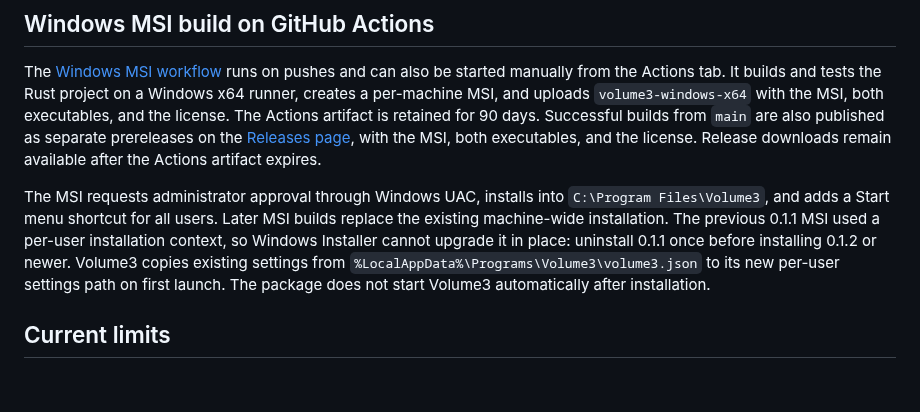
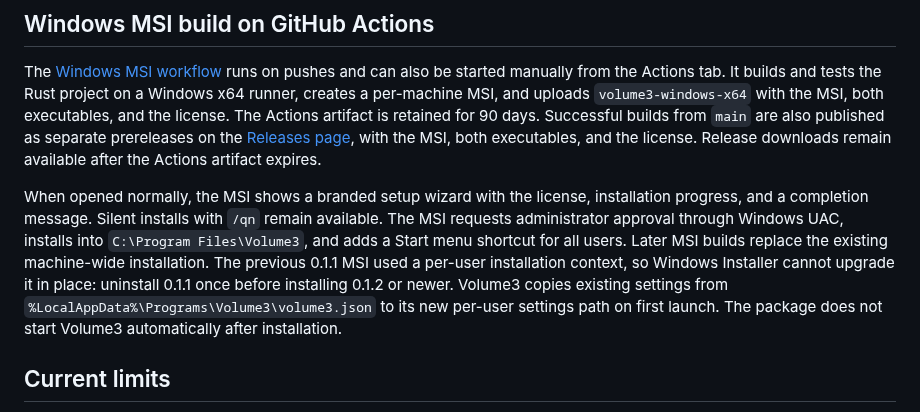
Before and after one commit to slavonkanarov/Volume3, a Markdown page: README.md, the part around the change. GitHub-like rendering; blank space fills up the shorter version.

Commit message:
Show branded MSI setup wizard

```diff
--- a/README.md
+++ b/README.md
@@ -27,7 +27,7 @@ Portable builds store settings in `volume3.json` beside the executable. MSI inst
 
 The [Windows MSI workflow](.github/workflows/windows-msi.yml) runs on pushes and can also be started manually from the Actions tab. It builds and tests the Rust project on a Windows x64 runner, creates a per-machine MSI, and uploads `volume3-windows-x64` with the MSI, both executables, and the license. The Actions artifact is retained for 90 days. Successful builds from `main` are also published as separate prereleases on the [Releases page](https://github.com/slavonkanarov/Volume3/releases), with the MSI, both executables, and the license. Release downloads remain available after the Actions artifact expires.
 
-The MSI requests administrator approval through Windows UAC, installs into `C:\Program Files\Volume3`, and adds a Start menu shortcut for all users. Later MSI builds replace the existing machine-wide installation. The previous 0.1.1 MSI used a per-user installation context, so Windows Installer cannot upgrade it in place: uninstall 0.1.1 once before installing 0.1.2 or newer. Volume3 copies existing settings from `%LocalAppData%\Programs\Volume3\volume3.json` to its new per-user settings path on first launch. The package does not start Volume3 automatically after installation.
+When opened normally, the MSI shows a branded setup wizard with the license, installation progress, and a completion message. Silent installs with `/qn` remain available. The MSI requests administrator approval through Windows UAC, installs into `C:\Program Files\Volume3`, and adds a Start menu shortcut for all users. Later MSI builds replace the existing machine-wide installation. The previous 0.1.1 MSI used a per-user installation context, so Windows Installer cannot upgrade it in place: uninstall 0.1.1 once before installing 0.1.2 or newer. Volume3 copies existing settings from `%LocalAppData%\Programs\Volume3\volume3.json` to its new per-user settings path on first launch. The package does not start Volume3 automatically after installation.
 
 ## Current limits
 
```
Also changed, not shown: installer/banner.png (added), installer/dialog.png (added), 5 other files.
